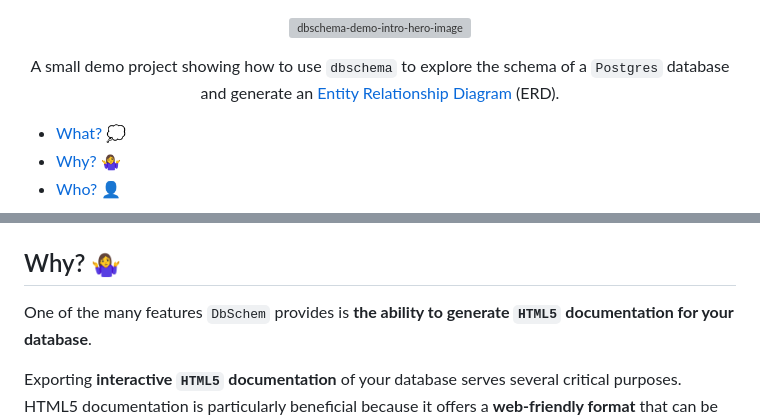
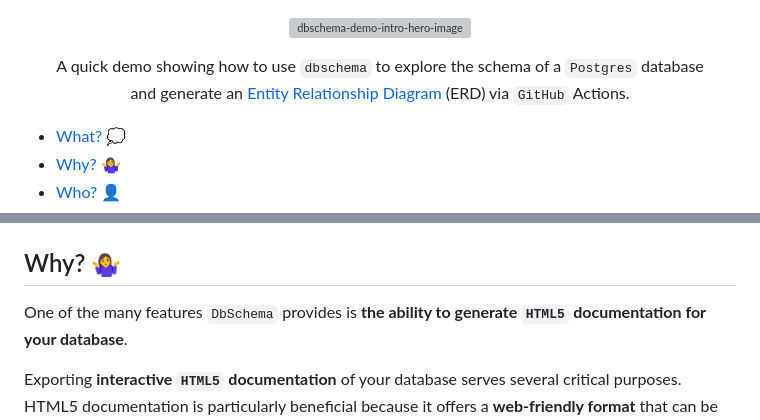
Before and after one commit to dwyl/dbschema-demo, a Markdown page: README.md, 2 parts joined by grey strips. Rendered like a GitHub page; grey boxes are pictures that could not be loaded.

Commit message:
fix typo "dbschem" -> "dbschema" #2

```diff
--- a/README.md
+++ b/README.md
@@ -2,11 +2,11 @@
 
 ![dbschema-demo-intro-hero-image](https://github.com/user-attachments/assets/b9a67918-cef8-4180-a36b-f4e6a5971c9e)
 
-A small demo project showing how to use `dbschema`
-to explore the schema of a `Postgres` database
+A quick demo showing how to use `dbschema`
+to explore the schema of a `Postgres` database <br />
 and generate an
 [Entity Relationship Diagram](https://en.wikipedia.org/wiki/Entity%E2%80%93relationship_model)
-(ERD).
+(ERD) via `GitHub` Actions.
 
 </div>
 
@@ -52,7 +52,7 @@ See the many other features of `DbSchema` at:
 
 ## Why? 🤷‍♀️
 
-One of the many features `DbSchem` provides
+One of the many features `DbSchema` provides
 is **the ability to generate `HTML5` documentation for your database**.
 
 Exporting **interactive `HTML5` documentation** of your database
```
Also changed, not shown: other parts of README.md (+5 -3 lines).
